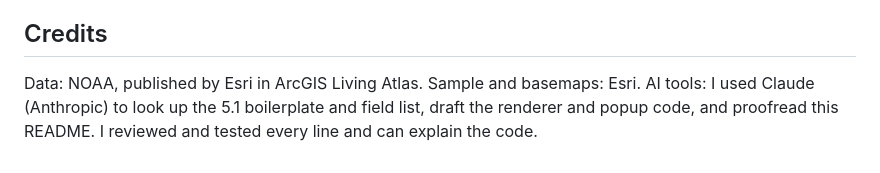
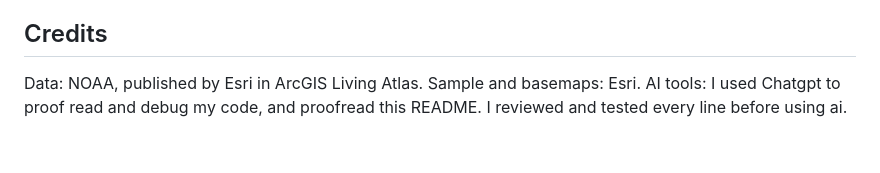
Before and after one commit to JeffGe911/SSCI-591-Project-3, a Markdown page: README.md, the part around the change. GitHub-like rendering.

Commit message:
Change AI tool reference in credits section
Updated AI tool reference from Claude to ChatGPT for proofreading and debugging.

```diff
--- a/README.md
+++ b/README.md
@@ -40,4 +40,4 @@ The status line failed on first deploy because the statistics query ran before t
 
 ## Credits
 
-Data: NOAA, published by Esri in ArcGIS Living Atlas. Sample and basemaps: Esri. AI tools: I used Claude (Anthropic) to look up the 5.1 boilerplate and field list, draft the renderer and popup code, and proofread this README. I reviewed and tested every line and can explain the code.
+Data: NOAA, published by Esri in ArcGIS Living Atlas. Sample and basemaps: Esri. AI tools: I used Chatgpt to proof read and debug my code, and proofread this README. I reviewed and tested every line before using ai.
```
